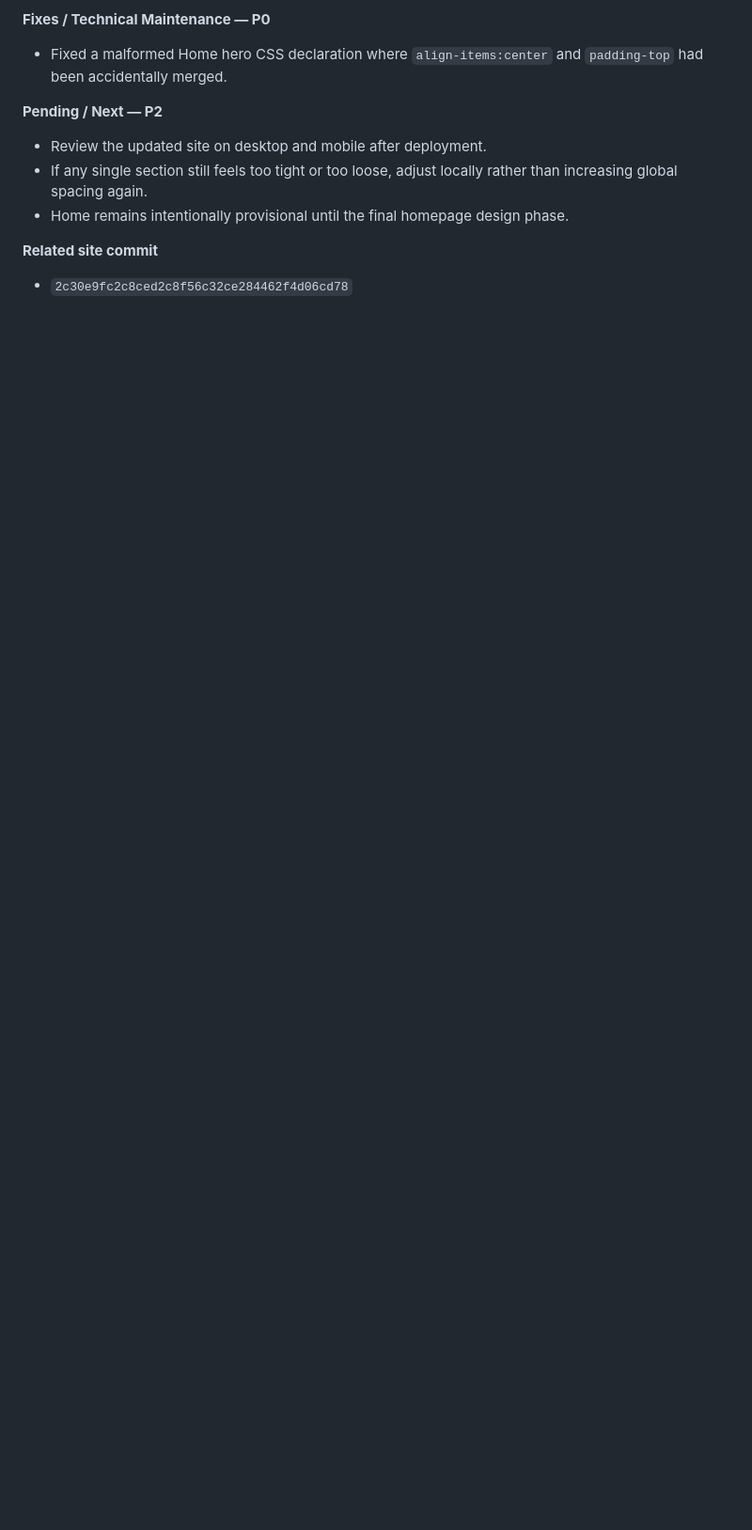
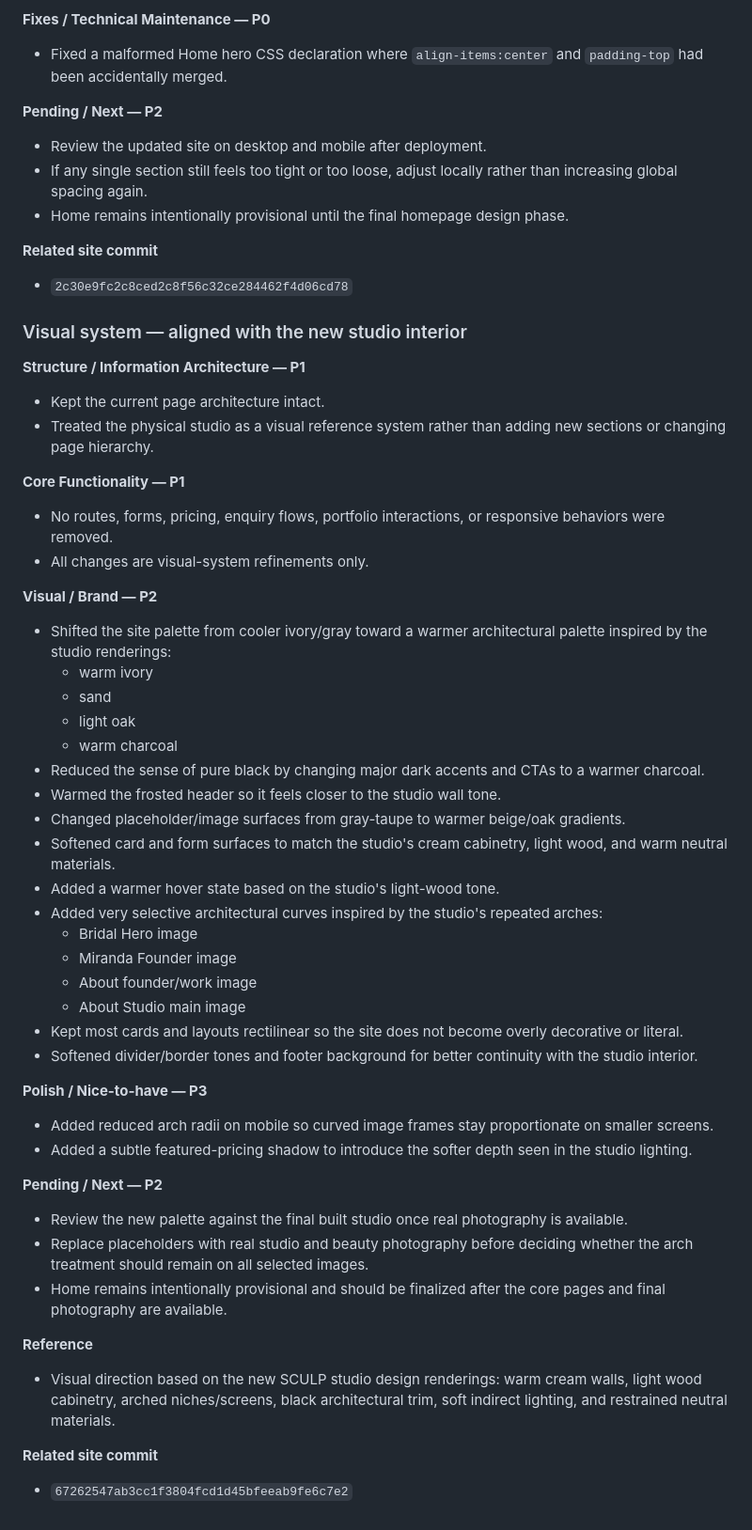
Before and after one commit to 2ez4jz/sculpstudio, a Markdown page: WORKLOG.md, the part around the change. Shown at 94% size. GitHub-like rendering; blank space fills up the shorter version.

Commit message:
Log studio-aligned visual system

```diff
--- a/WORKLOG.md
+++ b/WORKLOG.md
@@ -361,3 +361,48 @@ For every future website modification:
 
 **Related site commit**
 - `2c30e9fc2c8ced2c8f56c32ce284462f4d06cd78`
+
+
+### Visual system — aligned with the new studio interior
+
+**Structure / Information Architecture — P1**
+- Kept the current page architecture intact.
+- Treated the physical studio as a visual reference system rather than adding new sections or changing page hierarchy.
+
+**Core Functionality — P1**
+- No routes, forms, pricing, enquiry flows, portfolio interactions, or responsive behaviors were removed.
+- All changes are visual-system refinements only.
+
+**Visual / Brand — P2**
+- Shifted the site palette from cooler ivory/gray toward a warmer architectural palette inspired by the studio renderings:
+  - warm ivory
+  - sand
+  - light oak
+  - warm charcoal
+- Reduced the sense of pure black by changing major dark accents and CTAs to a warmer charcoal.
+- Warmed the frosted header so it feels closer to the studio wall tone.
+- Changed placeholder/image surfaces from gray-taupe to warmer beige/oak gradients.
+- Softened card and form surfaces to match the studio's cream cabinetry, light wood, and warm neutral materials.
+- Added a warmer hover state based on the studio's light-wood tone.
+- Added very selective architectural curves inspired by the studio's repeated arches:
+  - Bridal Hero image
+  - Miranda Founder image
+  - About founder/work image
+  - About Studio main image
+- Kept most cards and layouts rectilinear so the site does not become overly decorative or literal.
+- Softened divider/border tones and footer background for better continuity with the studio interior.
+
+**Polish / Nice-to-have — P3**
+- Added reduced arch radii on mobile so curved image frames stay proportionate on smaller screens.
+- Added a subtle featured-pricing shadow to introduce the softer depth seen in the studio lighting.
+
+**Pending / Next — P2**
+- Review the new palette against the final built studio once real photography is available.
+- Replace placeholders with real studio and beauty photography before deciding whether the arch treatment should remain on all selected images.
+- Home remains intentionally provisional and should be finalized after the core pages and final photography are available.
+
+**Reference**
+- Visual direction based on the new SCULP studio design renderings: warm cream walls, light wood cabinetry, arched niches/screens, black architectural trim, soft indirect lighting, and restrained neutral materials.
+
+**Related site commit**
+- `67262547ab3cc1f3804fcd1d45bfeeab9fe6c7e2`
```
